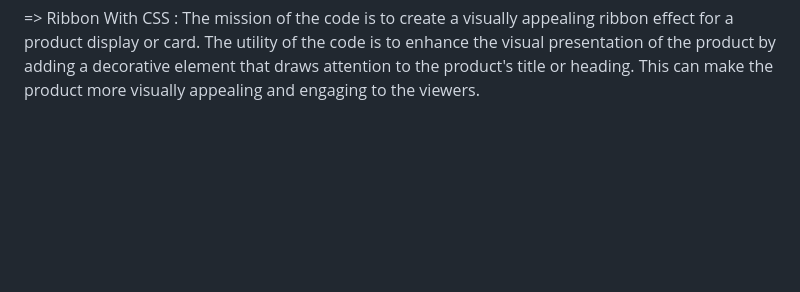
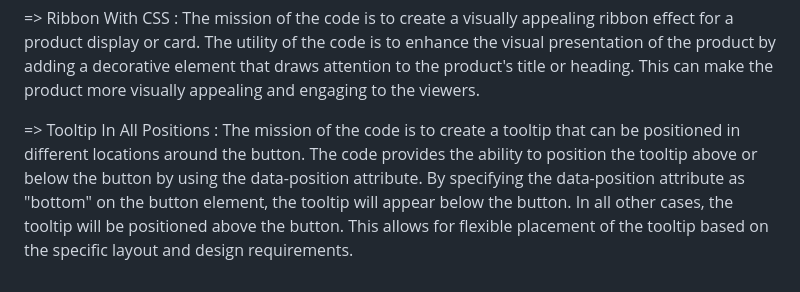
Before and after one commit to afantes/Front-End-Tasks, a Markdown page: README.md, the part around the change. Rendered like a GitHub page; blank space fills up the shorter version.

```diff
--- a/README.md
+++ b/README.md
@@ -41,3 +41,5 @@
 => Background Fill Effect : The mission of the code is to create a background fill effect on hover. When the user hovers over the product card, the background color of the number element expands to fill the entire card, creating a visually appealing effect. The purpose of this effect is to draw attention to the product and make it more engaging to the user.
 
 => Ribbon With CSS : The mission of the code is to create a visually appealing ribbon effect for a product display or card. The utility of the code is to enhance the visual presentation of the product by adding a decorative element that draws attention to the product's title or heading. This can make the product more visually appealing and engaging to the viewers.
+
+=> Tooltip In All Positions : The mission of the code is to create a tooltip that can be positioned in different locations around the button. The code provides the ability to position the tooltip above or below the button by using the data-position attribute. By specifying the data-position attribute as "bottom" on the button element, the tooltip will appear below the button. In all other cases, the tooltip will be positioned above the button. This allows for flexible placement of the tooltip based on the specific layout and design requirements.
```
